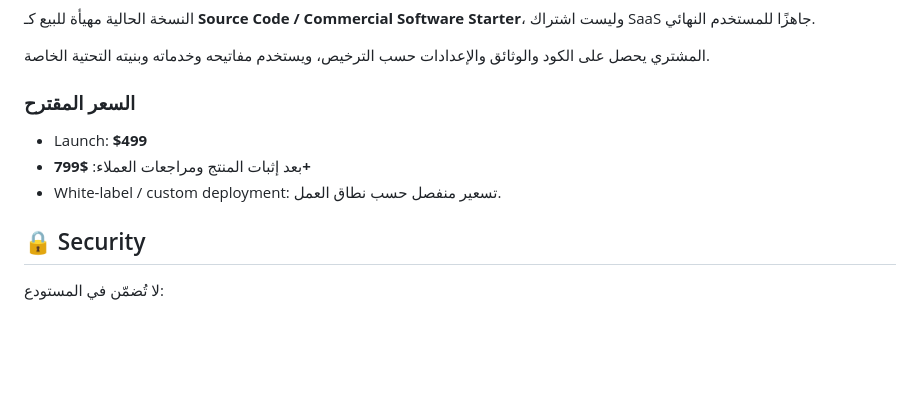
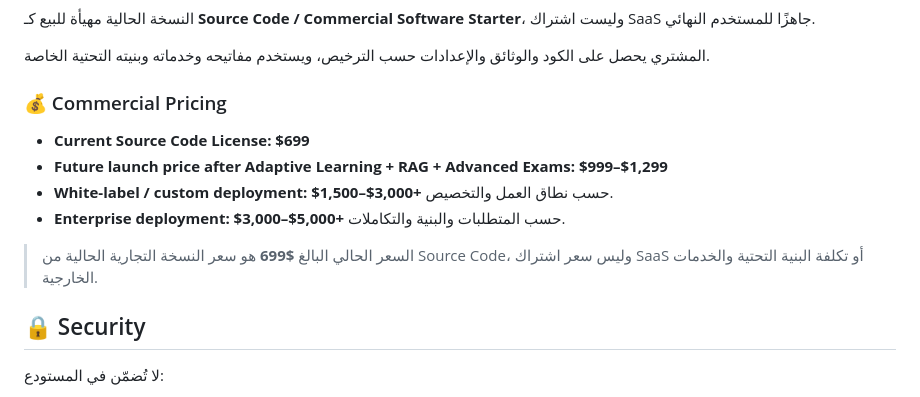
Before and after one commit to antoonsaint7-cyber/EduAI-Platform, a Markdown page: README.md, the part around the change. Rendered like a GitHub page; blank space fills up the shorter version.

Commit message:
Update commercial source code pricing

```diff
--- a/README.md
+++ b/README.md
@@ -154,11 +154,14 @@ Production
 
 المشتري يحصل على الكود والوثائق والإعدادات حسب الترخيص، ويستخدم مفاتيحه وخدماته وبنيته التحتية الخاصة.
 
-### السعر المقترح
+### 💰 Commercial Pricing
 
-- Launch: **$499**
-- بعد إثبات المنتج ومراجعات العملاء: **$799+**
-- White-label / custom deployment: تسعير منفصل حسب نطاق العمل.
+- **Current Source Code License: $699**
+- **Future launch price after Adaptive Learning + RAG + Advanced Exams: $999–$1,299**
+- **White-label / custom deployment: $1,500–$3,000+** حسب نطاق العمل والتخصيص.
+- **Enterprise deployment: $3,000–$5,000+** حسب المتطلبات والبنية والتكاملات.
+
+> السعر الحالي البالغ **$699** هو سعر النسخة التجارية الحالية من Source Code، وليس سعر اشتراك SaaS أو تكلفة البنية التحتية والخدمات الخارجية.
 
 ## 🔒 Security
 
```
